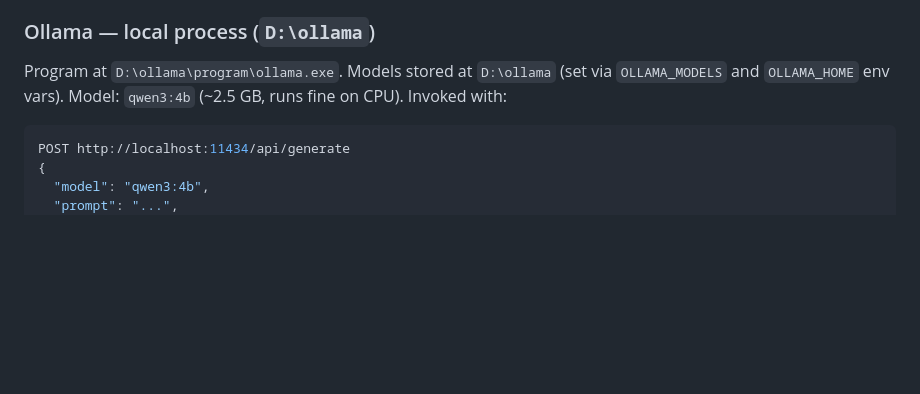
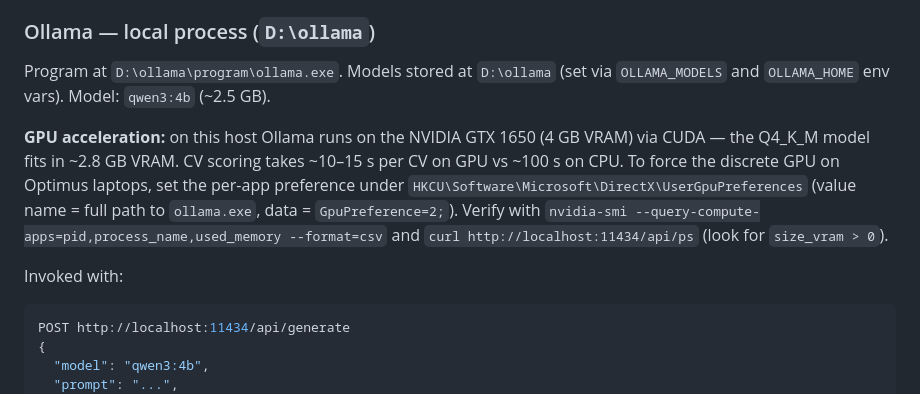
Before and after one commit to JassemElDanaf/hr-automation, a Markdown page: docs/architecture.md, the part around the change. Drawn GitHub-style; blank space fills up the shorter version.

````diff
--- a/docs/architecture.md
+++ b/docs/architecture.md
@@ -146,7 +146,11 @@ More complex flows add:
 Docker container built from `postgres:16`. Single database `hr_automation`. Schema grows additively via numbered migrations. Docker WSL2 distro lives on `D:\Docker\wsl\data` (reimported from C:\ to save space).
 
 ### Ollama — local process (`D:\ollama`)
-Program at `D:\ollama\program\ollama.exe`. Models stored at `D:\ollama` (set via `OLLAMA_MODELS` and `OLLAMA_HOME` env vars). Model: `qwen3:4b` (~2.5 GB, runs fine on CPU). Invoked with:
+Program at `D:\ollama\program\ollama.exe`. Models stored at `D:\ollama` (set via `OLLAMA_MODELS` and `OLLAMA_HOME` env vars). Model: `qwen3:4b` (~2.5 GB).
+
+**GPU acceleration:** on this host Ollama runs on the NVIDIA GTX 1650 (4 GB VRAM) via CUDA — the Q4_K_M model fits in ~2.8 GB VRAM. CV scoring takes ~10–15 s per CV on GPU vs ~100 s on CPU. To force the discrete GPU on Optimus laptops, set the per-app preference under `HKCU\Software\Microsoft\DirectX\UserGpuPreferences` (value name = full path to `ollama.exe`, data = `GpuPreference=2;`). Verify with `nvidia-smi --query-compute-apps=pid,process_name,used_memory --format=csv` and `curl http://localhost:11434/api/ps` (look for `size_vram > 0`).
+
+Invoked with:
 ```json
 POST http://localhost:11434/api/generate
 {
````
Also changed, not shown: docs/troubleshooting.md (+27 -1 lines).
